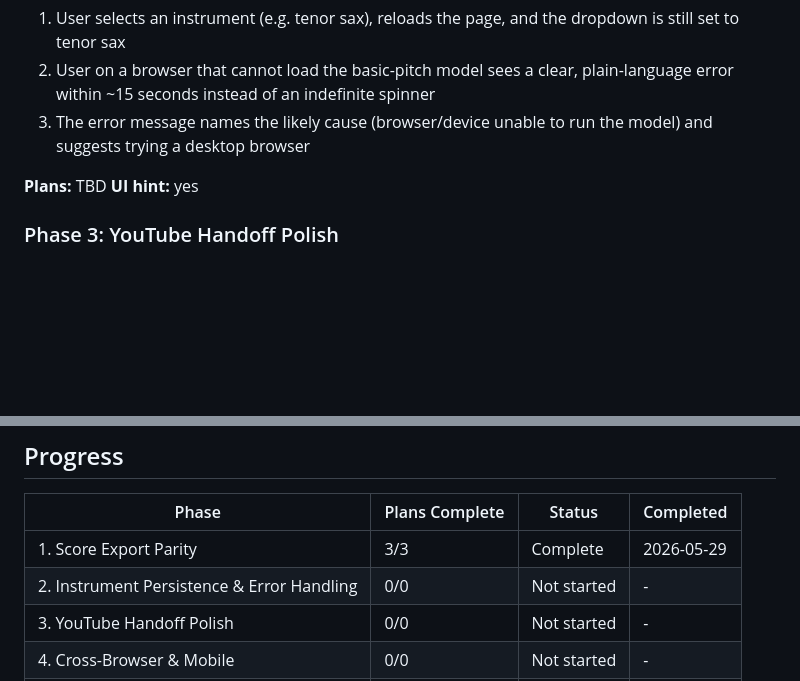
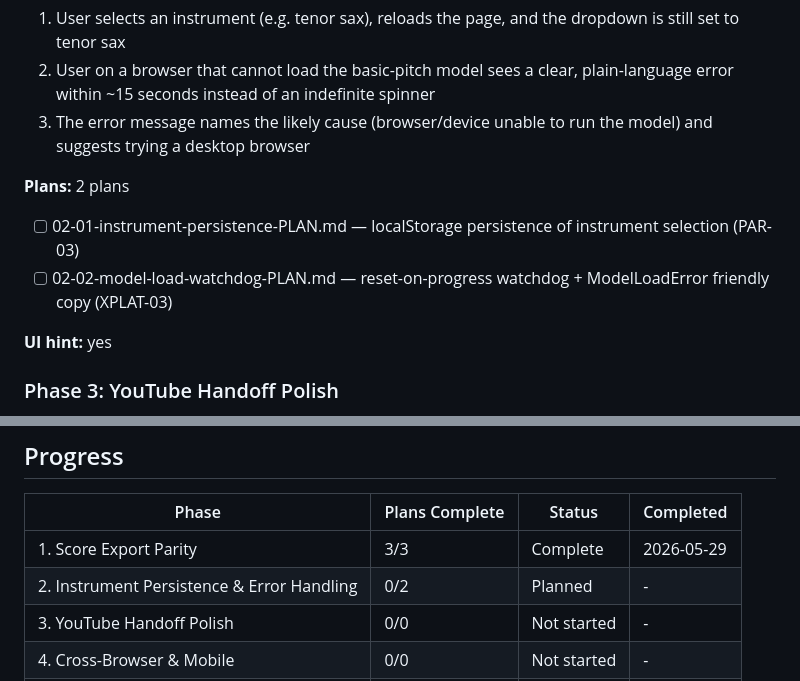
Before and after one commit to fuzzyqbit/link2notes, a Markdown page: .planning/ROADMAP.md, 2 parts joined by grey strips. Drawn GitHub-style; blank space fills up the shorter version.

Commit message:
docs(02): plan Phase 2 (Instrument Persistence & Error Handling)
Add research + 2 vertical-slice plans for PAR-03 localStorage instrument
persistence + XPLAT-03 model-load watchdog. Plan-checker PASS first
round (no revisions). Both plans wave 1, disjoint files (storage.js +
main.js vs pipeline.js).

Plan 02-01: web/storage.js helper (MDN-canonical localStorage probe) +
restore-on-load + save-on-change. Vertical slice: select tenor sax,
reload, still tenor sax.

Plan 02-02: 20s reset-on-progress watchdog around bp.evaluateModel +
ModelLoadError class. Vertical slice: simulated hang fails loudly with
plain-language error in ~15-21s.

Co-Authored-By: Claude Opus 4.7 (1M context) <noreply@anthropic.com>

```diff
--- a/.planning/ROADMAP.md
+++ b/.planning/ROADMAP.md
@@ -61,7 +61,11 @@ The existing `web/pipeline.js`, abcjs render layer, instrument dropdown, and Pag
   2. User on a browser that cannot load the basic-pitch model sees a clear, plain-language error within ~15 seconds instead of an indefinite spinner
   3. The error message names the likely cause (browser/device unable to run the model) and suggests trying a desktop browser
 
-**Plans:** TBD
+**Plans:** 2 plans
+
+  - [ ] 02-01-instrument-persistence-PLAN.md — localStorage persistence of instrument selection (PAR-03)
+  - [ ] 02-02-model-load-watchdog-PLAN.md — reset-on-progress watchdog + ModelLoadError friendly copy (XPLAT-03)
+
 **UI hint:** yes
 
 ### Phase 3: YouTube Handoff Polish
@@ -115,7 +119,7 @@ The existing `web/pipeline.js`, abcjs render layer, instrument dropdown, and Pag
 | Phase | Plans Complete | Status | Completed |
 |-------|----------------|--------|-----------|
 | 1. Score Export Parity | 3/3 | Complete   | 2026-05-29 |
-| 2. Instrument Persistence & Error Handling | 0/0 | Not started | - |
+| 2. Instrument Persistence & Error Handling | 0/2 | Planned | - |
 | 3. YouTube Handoff Polish | 0/0 | Not started | - |
 | 4. Cross-Browser & Mobile | 0/0 | Not started | - |
 | 5. Distribution & Discovery | 0/0 | Not started | - |
```
Also changed, not shown: 2 other files.
